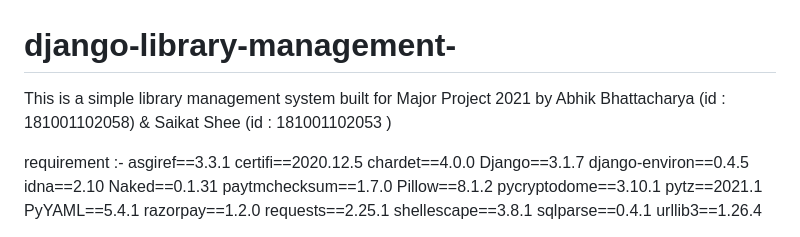
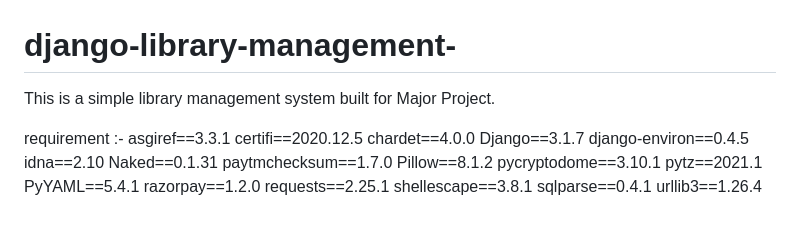
Before and after one commit to ferro42/django-library-management-, a Markdown page: README.md, the part around the change. Drawn GitHub-style.

```diff
--- a/README.md
+++ b/README.md
@@ -1,5 +1,5 @@
 # django-library-management-
-This is a simple library management system built for Major Project 2021 by Abhik Bhattacharya (id : 181001102058) & Saikat Shee (id : 181001102053 )
+This is a simple library management system built for Major Project.
 
 <!-- ### It is deployed [here](https://abhik-b.github.io/pomodro-timer/) -->
 requirement :-
```
